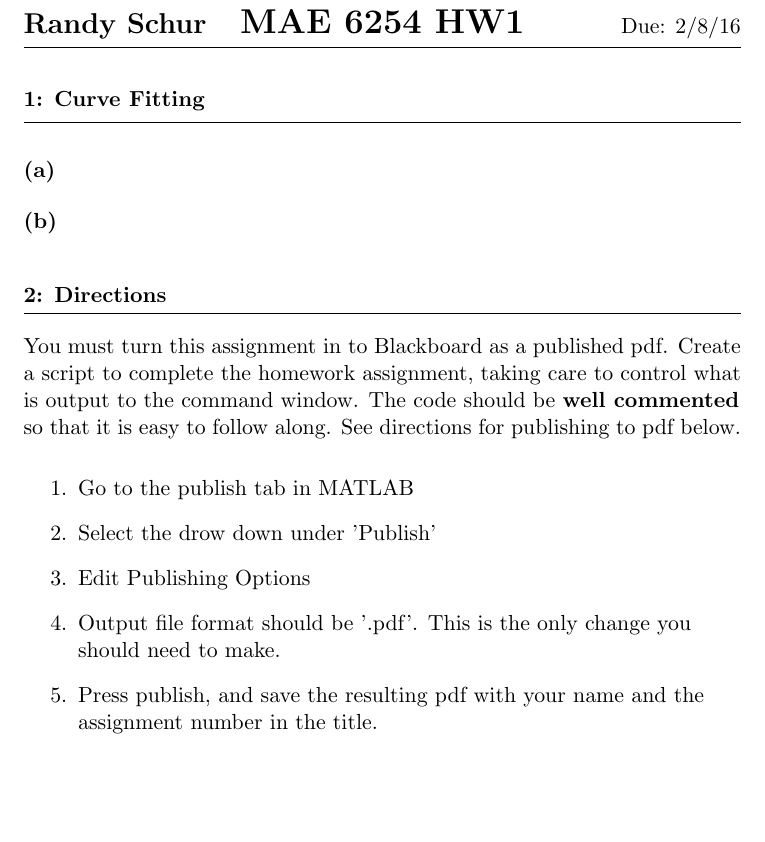
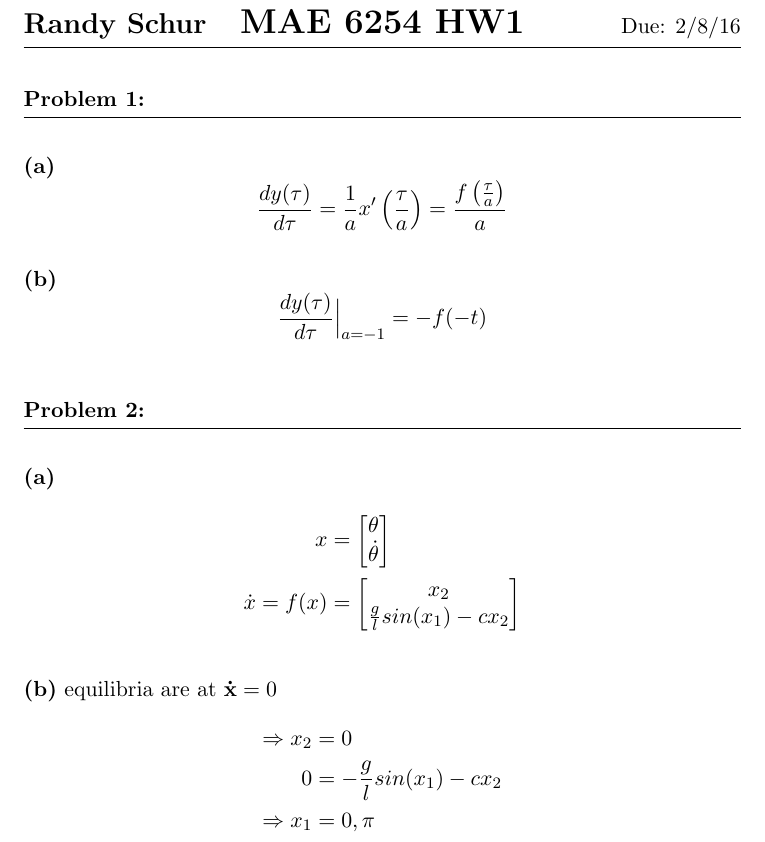
Before and after one commit to rbds/classes, a LaTeX problem sheet (nonlinear_controls/HW1/Schur_HW1.tex): part of the page, cut so that both start at the same text, the shorter picture padded with empty space. Compiled offline with pdfLaTeX.

```diff
--- a/nonlinear_controls/HW1/Schur_HW1.tex
+++ b/nonlinear_controls/HW1/Schur_HW1.tex
@@ -33,22 +33,40 @@
 \rhead{Due: 2/8/16}
 \begin{document}\raggedright
 
-\question{1}{Curve Fitting}
+\question{Problem 1}{}
 
 \part{a}
+\begin{equation*}
+\frac{dy(\tau)}{d\tau} = \frac{1}{a}x'\left( \frac{\tau}{a} \right) = \frac{f\left( \frac{\tau}{a} \right)}{a}
+\end{equation*}
 
 \part{b}
+\begin{equation*}
+\frac{dy(\tau)}{d\tau}\Bigr|_{a=-1} = -f(-t)
+\end{equation*}
 
-\question{2}{Directions}
-You must turn this assignment in to Blackboard as a published pdf. Create a script to complete the homework assignment, taking care to control what is output to the command window. The code should be \textbf{well commented} so that it is easy to follow along. See directions for publishing to pdf below.
+\question{Problem 2}{}
+\part{a}
+\begin{align*}
+x &=
+\begin{bmatrix}
+\theta \\
+\dot{\theta}
+\end{bmatrix} \\
+\dot{x} = f(x)  &=
+\begin{bmatrix}
+x_2 \\
+\frac{g}{l}sin(x_1) - cx_2
+\end{bmatrix}
+\end{align*}
 
-\begin{enumerate}
-\item Go to the publish tab in MATLAB
-\item Select the drow down under 'Publish'
-\item Edit Publishing Options
-\item Output file format should be '.pdf'. This is the only change you should need to make.
-\item Press publish, and save the resulting pdf with your name and the assignment number in the title.
-\end{enumerate}
+\part{b} equilibria are at $\mathbf{\dot{x}} = 0$
+\begin{align*}
+\Rightarrow x_2 &= 0 \\
+0 &= -\frac{g}{l}sin(x_1) - cx_2 \\
+\Rightarrow x_1 &= 0, \pi
+\end{align*}
+
 
 
 \end{document}
```
Also changed, not shown: nonlinear_controls/HW1/Schur_HW1.pdf, nonlinear_controls/Hw2.pdf (added), 5 other files.
